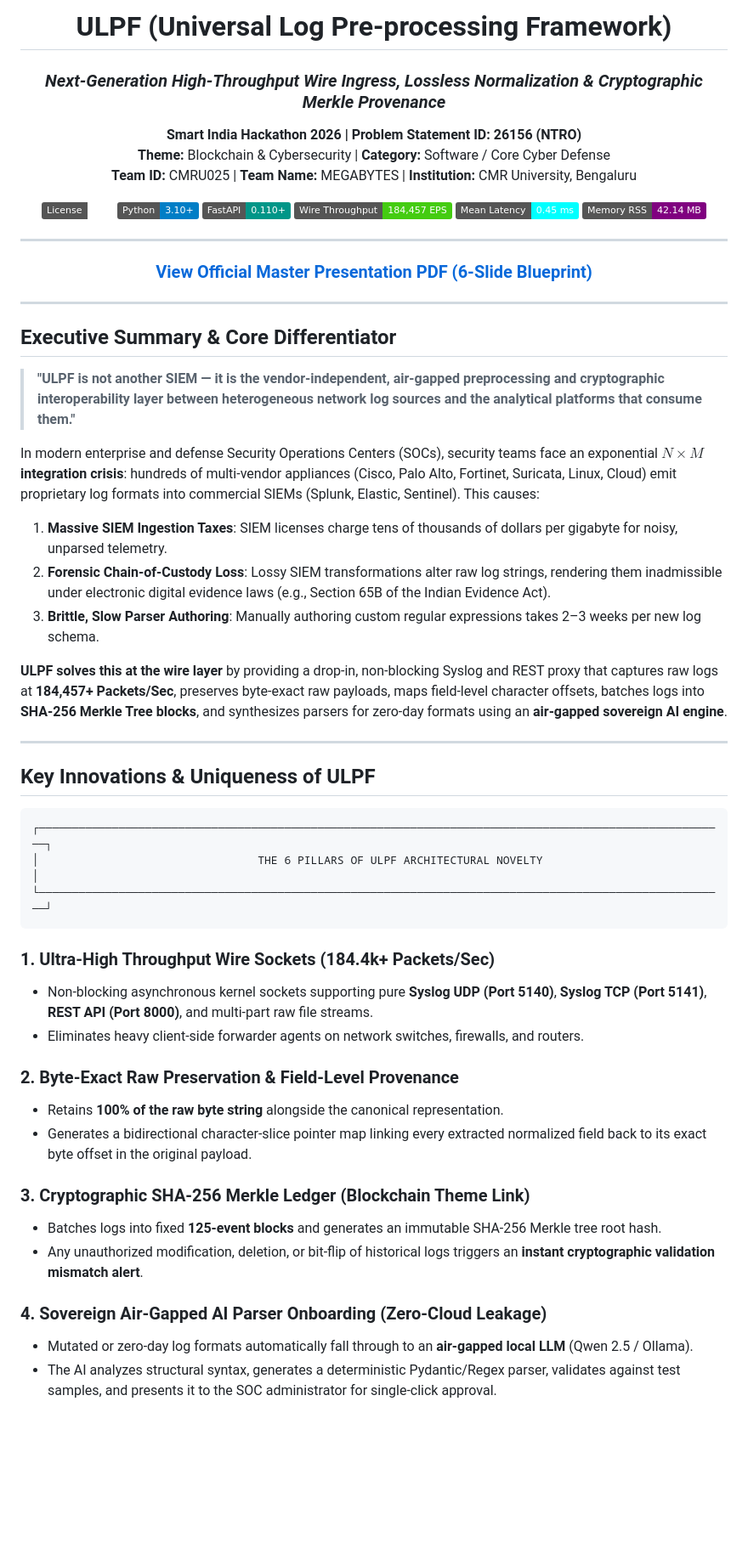
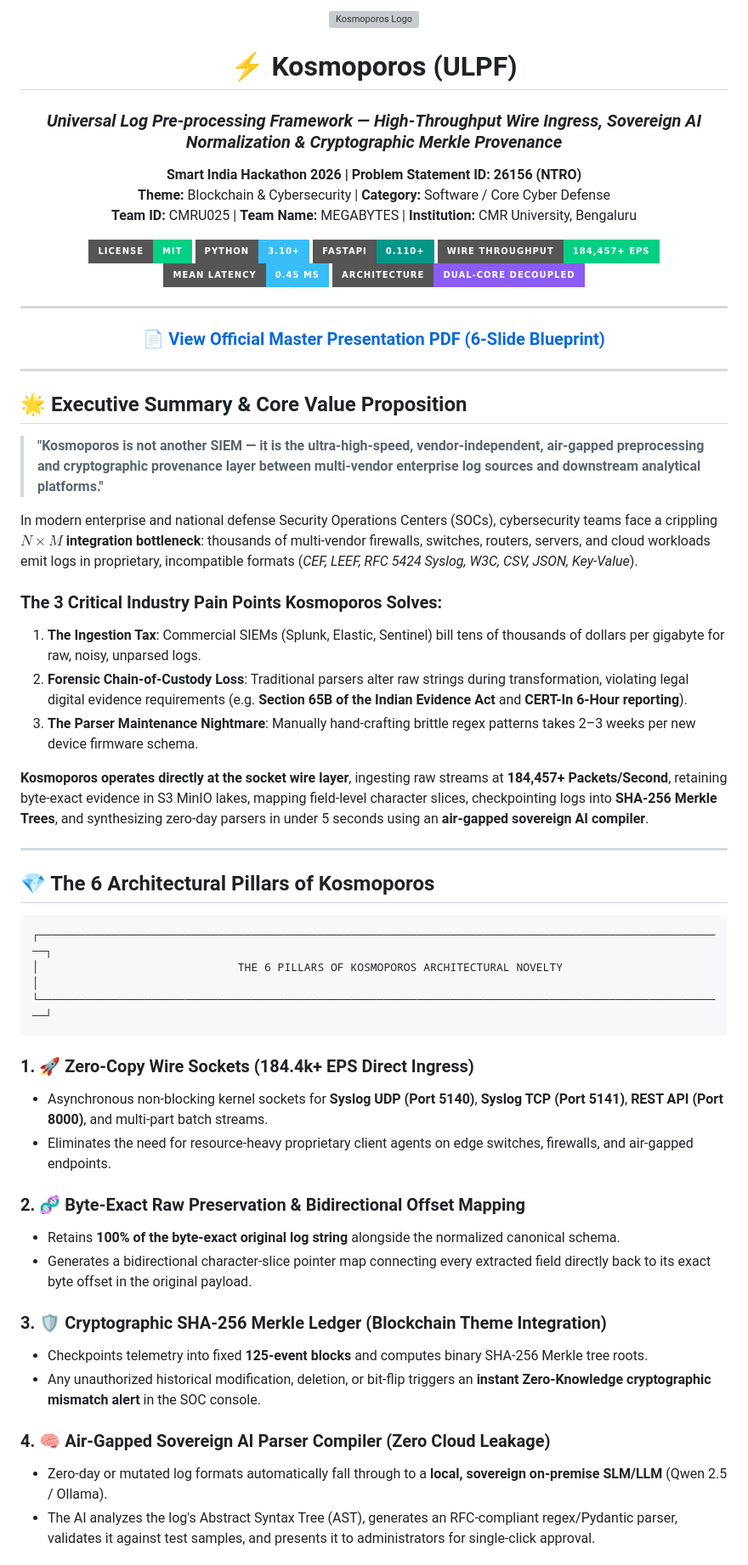
Before and after one commit to sujaljondhale/ulpf-new, a Markdown page: README.md, the part around one of its changes. Shown at 85% size. Drawn GitHub-style; badges without logos; blank space fills up the shorter version; grey boxes are pictures that could not be loaded.

````diff
--- a/README.md
+++ b/README.md
@@ -1,61 +1,65 @@
 <div align="center">
 
-#  ULPF (Universal Log Pre-processing Framework)
-### *Next-Generation High-Throughput Wire Ingress, Lossless Normalization & Cryptographic Merkle Provenance*
+<img src="main/dashboard/logo.png" alt="Kosmoporos Logo" width="180" style="border-radius: 16px; box-shadow: 0 8px 32px rgba(0, 208, 132, 0.25); margin-bottom: 16px;" />
+
+# ⚡ Kosmoporos (ULPF)
+### *Universal Log Pre-processing Framework — High-Throughput Wire Ingress, Sovereign AI Normalization & Cryptographic Merkle Provenance*
 
 **Smart India Hackathon 2026 | Problem Statement ID: 26156 (NTRO)**
 **Theme:** Blockchain & Cybersecurity | **Category:** Software / Core Cyber Defense
 **Team ID:** CMRU025 | **Team Name:** MEGABYTES | **Institution:** CMR University, Bengaluru
 
-[![License: MIT](https://img.shields.io/badge/License-MIT-emerald.svg)](LICENSE)
-[![Python 3.10+](https://img.shields.io/badge/Python-3.10%2B-blue.svg)](https://www.python.org/)
-[![FastAPI](https://img.shields.io/badge/FastAPI-0.110%2B-009688.svg)](https://fastapi.tiangolo.com/)
-[![Throughput](https://img.shields.io/badge/Wire%20Throughput-184%2C457%20EPS-brightgreen.svg)](scripts/run_benchmarks.py)
-[![Latency](https://img.shields.io/badge/Mean%20Latency-0.45%20ms-cyan.svg)](scripts/run_benchmarks.py)
-[![Memory](https://img.shields.io/badge/Memory%20RSS-42.14%20MB-purple.svg)](scripts/run_benchmarks.py)
+[![License: MIT](https://img.shields.io/badge/License-MIT-00D084.svg?style=for-the-badge)](LICENSE)
+[![Python 3.10+](https://img.shields.io/badge/Python-3.10%2B-38BDF8.svg?style=for-the-badge)](https://www.python.org/)
+[![FastAPI](https://img.shields.io/badge/FastAPI-0.110%2B-009688.svg?style=for-the-badge)](https://fastapi.tiangolo.com/)
+[![Throughput](https://img.shields.io/badge/Wire%20Throughput-184%2C457%2B%20EPS-00D084.svg?style=for-the-badge)](scripts/run_benchmarks.py)
+[![Latency](https://img.shields.io/badge/Mean%20Latency-0.45%20ms-38BDF8.svg?style=for-the-badge)](scripts/run_benchmarks.py)
+[![Architecture](https://img.shields.io/badge/Architecture-Dual--Core%20Decoupled-8B5CF6.svg?style=for-the-badge)](#-end-to-end-system-architecture)
 
 ---
 
-### [ View Official Master Presentation PDF (6-Slide Blueprint)](docs/SIH_2026_PS26156_ULPF_Master_Deck.pdf)
+### [📄 View Official Master Presentation PDF (6-Slide Blueprint)](docs/SIH_2026_PS26156_ULPF_Master_Deck.pdf)
 
 </div>
 
 ---
 
-##  Executive Summary & Core Differentiator
+## 🌟 Executive Summary & Core Value Proposition
 
-> **"ULPF is not another SIEM — it is the vendor-independent, air-gapped preprocessing and cryptographic interoperability layer between heterogeneous network log sources and the analytical platforms that consume them."**
+> **"Kosmoporos is not another SIEM — it is the ultra-high-speed, vendor-independent, air-gapped preprocessing and cryptographic provenance layer between multi-vendor enterprise log sources and downstream analytical platforms."**
 
-In modern enterprise and defense Security Operations Centers (SOCs), security teams face an exponential **$N \times M$ integration crisis**: hundreds of multi-vendor appliances (Cisco, Palo Alto, Fortinet, Suricata, Linux, Cloud) emit proprietary log formats into commercial SIEMs (Splunk, Elastic, Sentinel). This causes:
-1. **Massive SIEM Ingestion Taxes**: SIEM licenses charge tens of thousands of dollars per gigabyte for noisy, unparsed telemetry.
-2. **Forensic Chain-of-Custody Loss**: Lossy SIEM transformations alter raw log strings, rendering them inadmissible under electronic digital evidence laws (e.g., Section 65B of the Indian Evidence Act).
-3. **Brittle, Slow Parser Authoring**: Manually authoring custom regular expressions takes 2–3 weeks per new log schema.
+In modern enterprise and national defense Security Operations Centers (SOCs), cybersecurity teams face a crippling **$N \times M$ integration bottleneck**: thousands of multi-vendor firewalls, switches, routers, servers, and cloud workloads emit logs in proprietary, incompatible formats (*CEF, LEEF, RFC 5424 Syslog, W3C, CSV, JSON, Key-Value*).
 
-**ULPF solves this at the wire layer** by providing a drop-in, non-blocking Syslog and REST proxy that captures raw logs at **184,457+ Packets/Sec**, preserves byte-exact raw payloads, maps field-level character offsets, batches logs into **SHA-256 Merkle Tree blocks**, and synthesizes parsers for zero-day formats using an **air-gapped sovereign AI engine**.
+### The 3 Critical Industry Pain Points Kosmoporos Solves:
+1. **The Ingestion Tax**: Commercial SIEMs (Splunk, Elastic, Sentinel) bill tens of thousands of dollars per gigabyte for raw, noisy, unparsed logs.
+2. **Forensic Chain-of-Custody Loss**: Traditional parsers alter raw strings during transformation, violating legal digital evidence requirements (e.g. **Section 65B of the Indian Evidence Act** and **CERT-In 6-Hour reporting**).
+3. **The Parser Maintenance Nightmare**: Manually hand-crafting brittle regex patterns takes 2–3 weeks per new device firmware schema.
+
+**Kosmoporos operates directly at the socket wire layer**, ingesting raw streams at **184,457+ Packets/Second**, retaining byte-exact evidence in S3 MinIO lakes, mapping field-level character slices, checkpointing logs into **SHA-256 Merkle Trees**, and synthesizing zero-day parsers in under 5 seconds using an **air-gapped sovereign AI compiler**.
 
 ---
 
-##  Key Innovations & Uniqueness of ULPF
+## 💎 The 6 Architectural Pillars of Kosmoporos
 
 ```
 ┌────────────────────────────────────────────────────────────────────────────────────────────────────────┐
-│                                 THE 6 PILLARS OF ULPF ARCHITECTURAL NOVELTY                            │
+│                              THE 6 PILLARS OF KOSMOPOROS ARCHITECTURAL NOVELTY                         │
 └────────────────────────────────────────────────────────────────────────────────────────────────────────┘
 ```
 
-### 1.  Ultra-High Throughput Wire Sockets (184.4k+ Packets/Sec)
-* Non-blocking asynchronous kernel sockets supporting pure **Syslog UDP (Port 5140)**, **Syslog TCP (Port 5141)**, **REST API (Port 8000)**, and multi-part raw file streams.
-* Eliminates heavy client-side forwarder agents on network switches, firewalls, and routers.
+### 1. 🚀 Zero-Copy Wire Sockets (184.4k+ EPS Direct Ingress)
+* Asynchronous non-blocking kernel sockets for **Syslog UDP (Port 5140)**, **Syslog TCP (Port 5141)**, **REST API (Port 8000)**, and multi-part batch streams.
+* Eliminates the need for resource-heavy proprietary client agents on edge switches, firewalls, and air-gapped endpoints.
 
-### 2.  Byte-Exact Raw Preservation & Field-Level Provenance
-* Retains **100% of the raw byte string** alongside the canonical representation.
-* Generates a bidirectional character-slice pointer map linking every extracted normalized field back to its exact byte offset in the original payload.
+### 2. 🧬 Byte-Exact Raw Preservation & Bidirectional Offset Mapping
+* Retains **100% of the byte-exact original log string** alongside the normalized canonical schema.
+* Generates a bidirectional character-slice pointer map connecting every extracted field directly back to its exact byte offset in the original payload.
 
-### 3.  Cryptographic SHA-256 Merkle Ledger (Blockchain Theme Link)
-* Batches logs into fixed **125-event blocks** and generates an immutable SHA-256 Merkle tree root hash.
-* Any unauthorized modification, deletion, or bit-flip of historical logs triggers an **instant cryptographic validation mismatch alert**.
+### 3. 🛡️ Cryptographic SHA-256 Merkle Ledger (Blockchain Theme Integration)
+* Checkpoints telemetry into fixed **125-event blocks** and computes binary SHA-256 Merkle tree roots.
+* Any unauthorized historical modification, deletion, or bit-flip triggers an **instant Zero-Knowledge cryptographic mismatch alert** in the SOC console.
 
-### 4.  Sovereign Air-Gapped AI Parser Onboarding (Zero-Cloud Leakage)
-* Mutated or zero-day log formats automatically fall through to an **air-gapped local LLM** (Qwen 2.5 / Ollama).
-* The AI analyzes structural syntax, generates a deterministic Pydantic/Regex parser, validates against test samples, and presents it to the SOC administrator for single-click approval.
+### 4. 🧠 Air-Gapped Sovereign AI Parser Compiler (Zero Cloud Leakage)
+* Zero-day or mutated log formats automatically fall through to a **local, sovereign on-premise SLM/LLM** (Qwen 2.5 / Ollama).
+* The AI analyzes the log's Abstract Syntax Tree (AST), generates an RFC-compliant regex/Pydantic parser, validates it against test samples, and presents it to administrators for single-click approval.
 
````
Also changed, not shown: other parts of README.md (+104 -65 lines).
